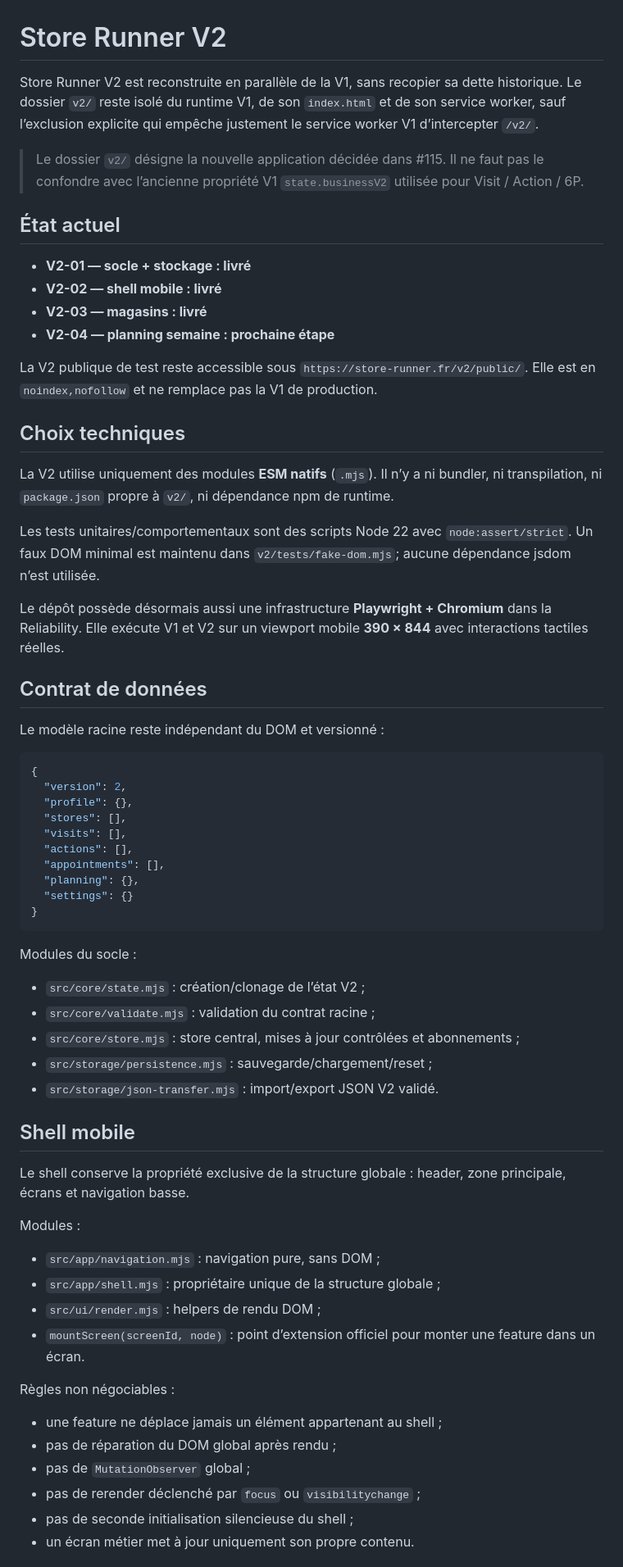
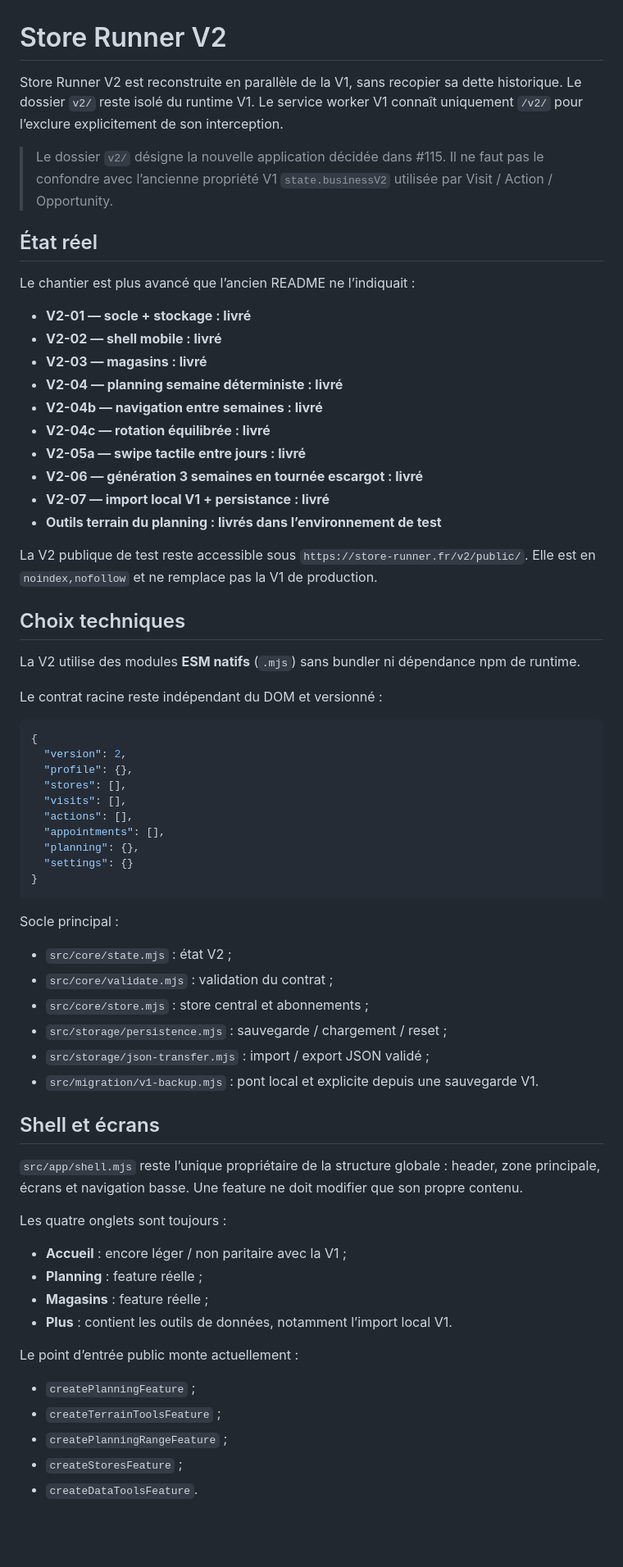
Before and after one commit to REDNEWT69/Chef-Secteur, a Markdown page: v2/README.md, the part around one of its changes. Shown at 82% size. Rendered like a GitHub page; blank space fills up the shorter version.

````diff
--- a/v2/README.md
+++ b/v2/README.md
@@ -1,29 +1,31 @@
 # Store Runner V2
 
-Store Runner V2 est reconstruite en parallèle de la V1, sans recopier sa dette historique. Le dossier `v2/` reste isolé du runtime V1, de son `index.html` et de son service worker, sauf l’exclusion explicite qui empêche justement le service worker V1 d’intercepter `/v2/`.
+Store Runner V2 est reconstruite en parallèle de la V1, sans recopier sa dette historique. Le dossier `v2/` reste isolé du runtime V1. Le service worker V1 connaît uniquement `/v2/` pour l’exclure explicitement de son interception.
 
-> Le dossier `v2/` désigne la nouvelle application décidée dans #115. Il ne faut pas le confondre avec l’ancienne propriété V1 `state.businessV2` utilisée pour Visit / Action / 6P.
+> Le dossier `v2/` désigne la nouvelle application décidée dans #115. Il ne faut pas le confondre avec l’ancienne propriété V1 `state.businessV2` utilisée par Visit / Action / Opportunity.
 
-## État actuel
+## État réel
+
+Le chantier est plus avancé que l’ancien README ne l’indiquait :
 
 - **V2-01 — socle + stockage : livré**
 - **V2-02 — shell mobile : livré**
 - **V2-03 — magasins : livré**
-- **V2-04 — planning semaine : prochaine étape**
+- **V2-04 — planning semaine déterministe : livré**
+- **V2-04b — navigation entre semaines : livré**
+- **V2-04c — rotation équilibrée : livré**
+- **V2-05a — swipe tactile entre jours : livré**
+- **V2-06 — génération 3 semaines en tournée escargot : livré**
+- **V2-07 — import local V1 + persistance : livré**
+- **Outils terrain du planning : livrés dans l’environnement de test**
 
 La V2 publique de test reste accessible sous `https://store-runner.fr/v2/public/`. Elle est en `noindex,nofollow` et ne remplace pas la V1 de production.
 
 ## Choix techniques
 
-La V2 utilise uniquement des modules **ESM natifs** (`.mjs`). Il n’y a ni bundler, ni transpilation, ni `package.json` propre à `v2/`, ni dépendance npm de runtime.
+La V2 utilise des modules **ESM natifs** (`.mjs`) sans bundler ni dépendance npm de runtime.
 
-Les tests unitaires/comportementaux sont des scripts Node 22 avec `node:assert/strict`. Un faux DOM minimal est maintenu dans `v2/tests/fake-dom.mjs`; aucune dépendance jsdom n’est utilisée.
-
-Le dépôt possède désormais aussi une infrastructure **Playwright + Chromium** dans la Reliability. Elle exécute V1 et V2 sur un viewport mobile **390 × 844** avec interactions tactiles réelles.
-
-## Contrat de données
-
-Le modèle racine reste indépendant du DOM et versionné :
+Le contrat racine reste indépendant du DOM et versionné :
 
 ```json
 {
@@ -38,31 +40,31 @@ Le modèle racine reste indépendant du DOM et versionné :
 }
 ```
 
-Modules du socle :
+Socle principal :
 
-- `src/core/state.mjs` : création/clonage de l’état V2 ;
-- `src/core/validate.mjs` : validation du contrat racine ;
-- `src/core/store.mjs` : store central, mises à jour contrôlées et abonnements ;
-- `src/storage/persistence.mjs` : sauvegarde/chargement/reset ;
-- `src/storage/json-transfer.mjs` : import/export JSON V2 validé.
+- `src/core/state.mjs` : état V2 ;
+- `src/core/validate.mjs` : validation du contrat ;
+- `src/core/store.mjs` : store central et abonnements ;
+- `src/storage/persistence.mjs` : sauvegarde / chargement / reset ;
+- `src/storage/json-transfer.mjs` : import / export JSON validé ;
+- `src/migration/v1-backup.mjs` : pont local et explicite depuis une sauvegarde V1.
 
-## Shell mobile
+## Shell et écrans
 
-Le shell conserve la propriété exclusive de la structure globale : header, zone principale, écrans et navigation basse.
+`src/app/shell.mjs` reste l’unique propriétaire de la structure globale : header, zone principale, écrans et navigation basse. Une feature ne doit modifier que son propre contenu.
 
-Modules :
+Les quatre onglets sont toujours :
 
-- `src/app/navigation.mjs` : navigation pure, sans DOM ;
-- `src/app/shell.mjs` : propriétaire unique de la structure globale ;
-- `src/ui/render.mjs` : helpers de rendu DOM ;
-- `mountScreen(screenId, node)` : point d’extension officiel pour monter une feature dans un écran.
+- **Accueil** : encore léger / non paritaire avec la V1 ;
+- **Planning** : feature réelle ;
+- **Magasins** : feature réelle ;
+- **Plus** : contient les outils de données, notamment l’import local V1.
 
-Règles non négociables :
+Le point d’entrée public monte actuellement :
 
-- une feature ne déplace jamais un élément appartenant au shell ;
-- pas de réparation du DOM global après rendu ;
-- pas de `MutationObserver` global ;
-- pas de rerender déclenché par `focus` ou `visibilitychange` ;
-- pas de seconde initialisation silencieuse du shell ;
-- un écran métier met à jour uniquement son propre contenu.
+- `createPlanningFeature` ;
+- `createTerrainToolsFeature` ;
+- `createPlanningRangeFeature` ;
+- `createStoresFeature` ;
+- `createDataToolsFeature`.
 
````
Also changed, not shown: other parts of v2/README.md (+48 -96 lines).
